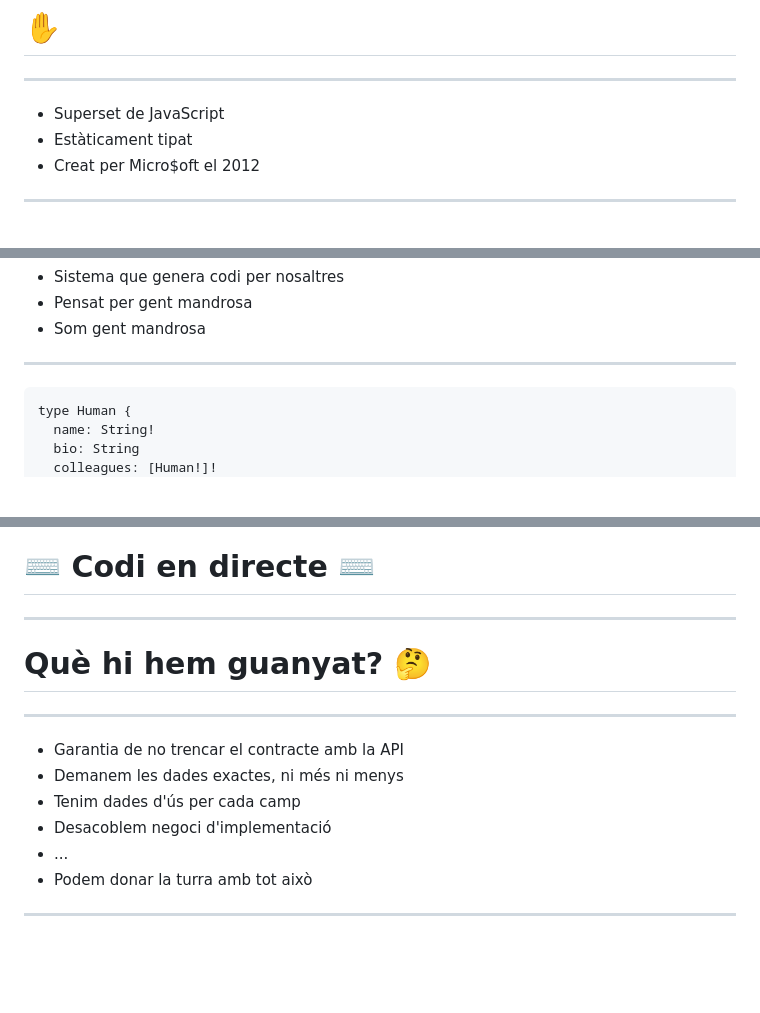
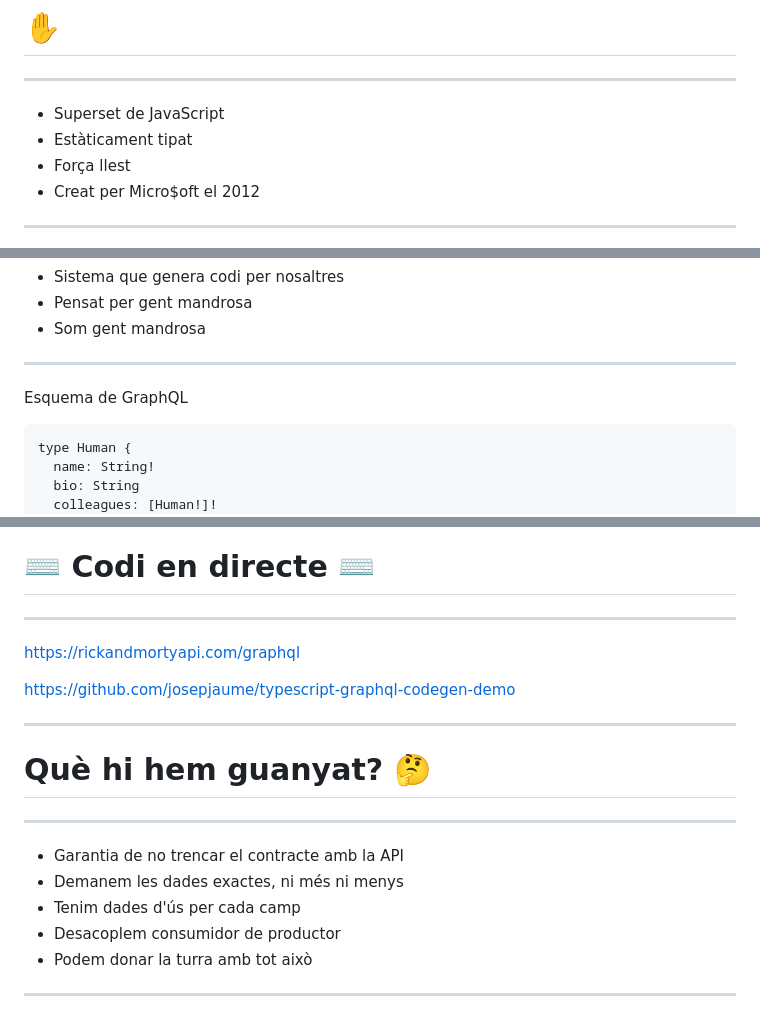
Before and after one commit to josepjaume/typescript-graphql-codegen-presentation, a Markdown page: README.md, 3 parts joined by grey strips. GitHub-like rendering; blank space fills up the shorter version.

````diff
--- a/README.md
+++ b/README.md
@@ -56,6 +56,7 @@ class:
 
 - Superset de JavaScript
 - Estàticament tipat
+- Força llest
 - Creat per Micro$oft el 2012
 
 ---
@@ -167,6 +181,8 @@ query GetMeetups {
 
 ---
 
+Esquema de GraphQL
+
 ```graphql
 type Human {
   name: String!
@@ -219,6 +237,12 @@ export type Query = {
 
 ---
 
+https://rickandmortyapi.com/graphql
+
+https://github.com/josepjaume/typescript-graphql-codegen-demo
+
+---
+
 # Què hi hem guanyat? :thinking:
 
 ---
@@ -226,8 +250,7 @@ export type Query = {
 - Garantia de no trencar el contracte amb la API
 - Demanem les dades exactes, ni més ni menys
 - Tenim dades d'ús per cada camp
-- Desacoblem negoci d'implementació
-- ...
+- Desacoplem consumidor de productor
 - Podem donar la turra amb tot això
 
 ---
````
Also changed, not shown: other parts of README.md (+15 -0 lines), tsdemo.png (added), 2 other files.
